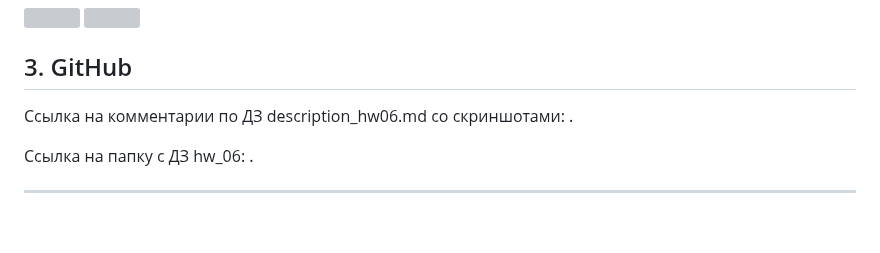
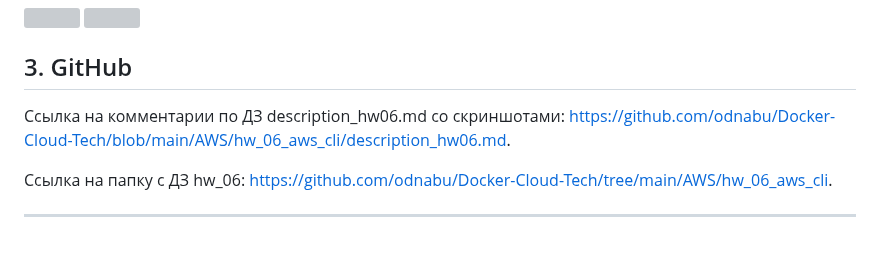
Before and after one commit to odnabu/Docker-Cloud-Tech, a Markdown page: AWS/hw_06_aws_cli/description_hw06.md, the part around the change. Rendered like a GitHub page; grey boxes are pictures that could not be loaded.

Commit message:
UPDATED: description_hw06.md to HW_06_aws_cli.

```diff
--- a/AWS/hw_06_aws_cli/description_hw06.md
+++ b/AWS/hw_06_aws_cli/description_hw06.md
@@ -333,9 +333,9 @@ __sg-04a47168edaac3a78 - 111124-olga-od__
 
 
 ## <a id="s3" style="color: #008000">3. GitHub</a>
-Ссылка на комментарии по ДЗ <a>description_hw06.md</a> со скриншотами: .
+Ссылка на комментарии по ДЗ <a>description_hw06.md</a> со скриншотами: https://github.com/odnabu/Docker-Cloud-Tech/blob/main/AWS/hw_06_aws_cli/description_hw06.md.
 
-Ссылка на папку с ДЗ <a>hw_06</a>: .
+Ссылка на папку с ДЗ <a>hw_06</a>: https://github.com/odnabu/Docker-Cloud-Tech/tree/main/AWS/hw_06_aws_cli.
 
 ---
 <div style="font: bold normal 110% sans-serif; color: #8A2BE2; white-space: pre; border-top: 2px dotted #8A2BE2; padding: 5px; margin: 40px 0 40px 0"></div>
```
